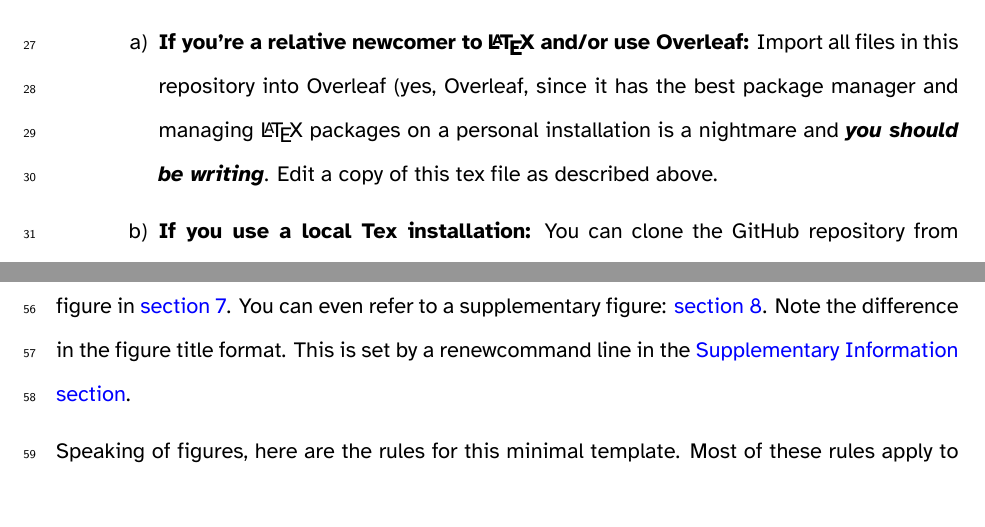
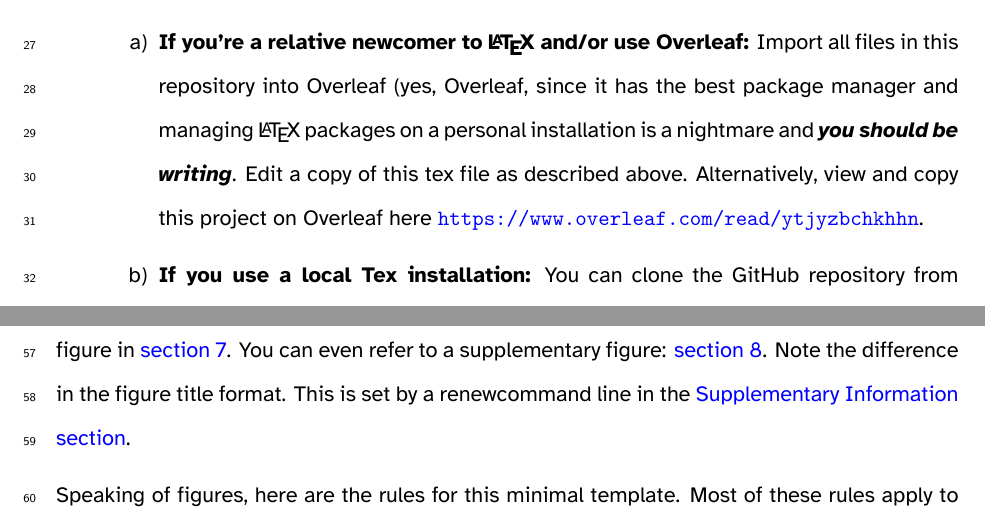
Before and after one commit to muktapalshikar/getwriting, a LaTeX document (main.tex): two parts of pages 2 and 3 of 14, joined at a grey line, cut so that both start at the same text. Compiled offline with XeLaTeX.

Commit message:
added overleaf link

```diff
--- a/main.tex
+++ b/main.tex
@@ -24,7 +24,7 @@
 Easy, just edit as necessary. Keep this tex file around for reference. Use a copy of this file to get started writing, and fill in all the sections. \textbf{I used the XeLaTex compiler} Warning - I have submitted this to the Overleaf Gallery, it is currently awaiting review.
 \1 \textbf{If you didn't get this template from the Overleaf Gallery:}
 \2 \textbf{If you're a relative newcomer to~\LaTeX~and/or use Overleaf:}
-Import all files in this repository into Overleaf (yes, Overleaf, since it has the best package manager and managing~\LaTeX~packages on a personal installation is a nightmare and \textit{\textbf{you should be writing}}. Edit a copy of this tex file as described above.
+Import all files in this repository into Overleaf (yes, Overleaf, since it has the best package manager and managing~\LaTeX~packages on a personal installation is a nightmare and \textit{\textbf{you should be writing}}. Edit a copy of this tex file as described above. Alternatively, view and copy this project on Overleaf here \url{https://www.overleaf.com/read/ytjyzbchkhhn}.
 \2 \textbf{If you use a local Tex installation:}
 You can clone the GitHub repository from \url{https://github.com/mgp13/getwriting} and use as needed. Alternatively, you can fork the GitHub repository as a template.
 \end{outline}
```
Also changed, not shown: README.md, getwriting.pdf.
